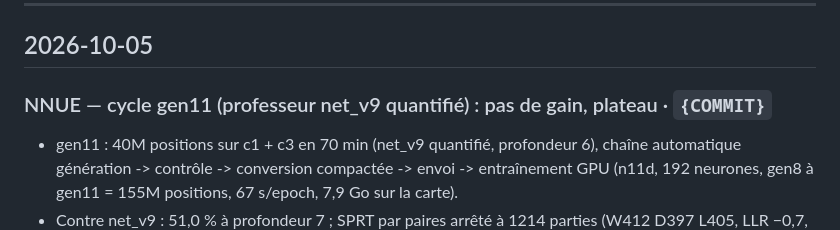
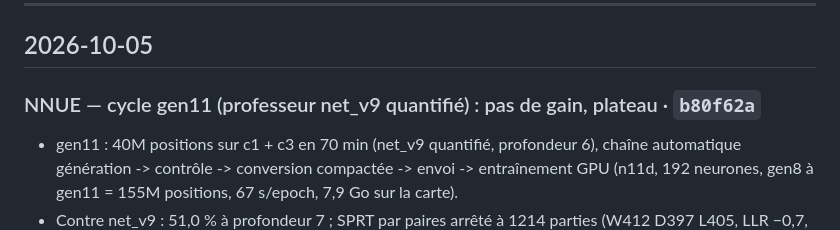
Before and after one commit to an-do-ni-ai-na/fanorona, a Markdown page: JOURNAL.md, the part around the change. Drawn GitHub-style.

Commit message:
JOURNAL : référence du commit cycle gen11
Co-Authored-By: Claude Opus 5.5 <noreply@anthropic.com>
Claude-Session: https://claude.ai/code/session_015NE7oKBia4jNFEnsvhA1BJ

```diff
--- a/JOURNAL.md
+++ b/JOURNAL.md
@@ -11,7 +11,7 @@ fanorona-dev, i7-6700T, 1 thread), justesse par `make test`, `perft` et `tools/n
 
 ## 2026-10-05
 
-### NNUE — cycle gen11 (professeur net_v9 quantifié) : pas de gain, plateau · `{COMMIT}`
+### NNUE — cycle gen11 (professeur net_v9 quantifié) : pas de gain, plateau · `b80f62a`
 - gen11 : 40M positions sur c1 + c3 en 70 min (net_v9 quantifié, profondeur 6), chaîne automatique génération ->
   contrôle -> conversion compactée -> envoi -> entraînement GPU (n11d, 192 neurones, gen8 à gen11 = 155M positions,
   67 s/epoch, 7,9 Go sur la carte).
```
